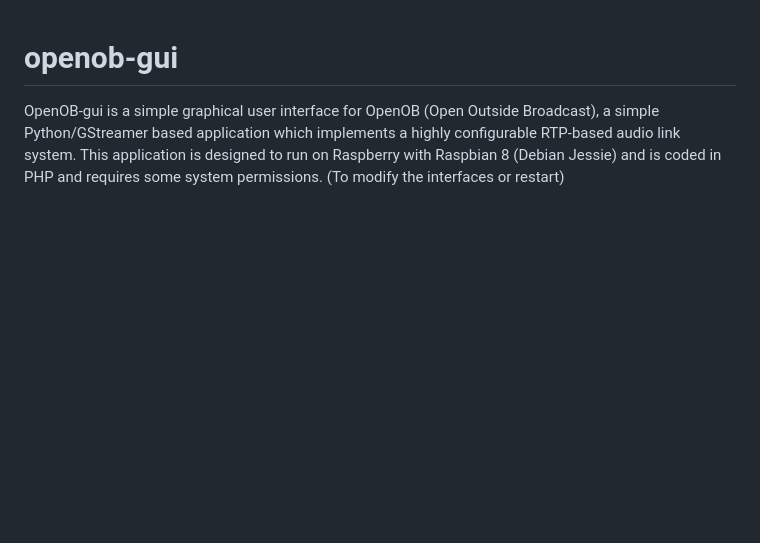
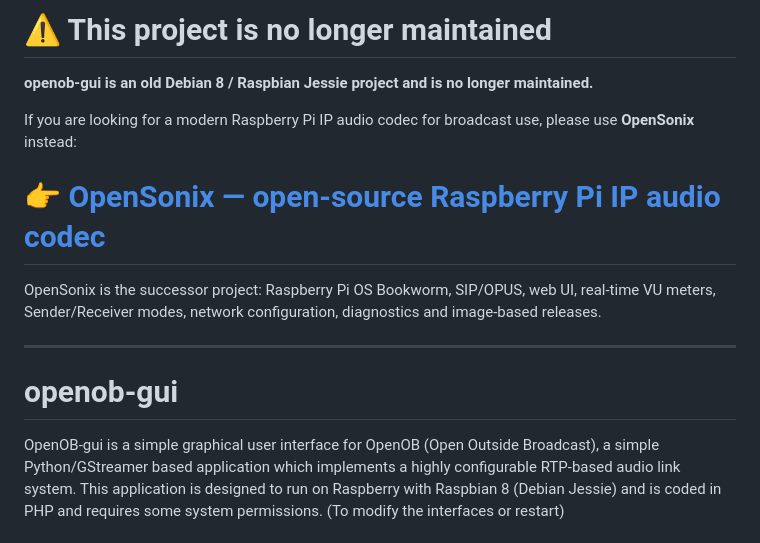
Before and after one commit to mickaelmonsieur/openob-gui, a Markdown page: README.md, the part around the change. Rendered like a GitHub page; blank space fills up the shorter version.

```diff
--- a/README.md
+++ b/README.md
@@ -1,3 +1,14 @@
+# ⚠️ This project is no longer maintained
+
+**openob-gui is an old Debian 8 / Raspbian Jessie project and is no longer maintained.**
+
+If you are looking for a modern Raspberry Pi IP audio codec for broadcast use, please use **OpenSonix** instead:
+
+# 👉 [OpenSonix — open-source Raspberry Pi IP audio codec](https://github.com/mickaelmonsieur/OpenSonix)
+
+OpenSonix is the successor project: Raspberry Pi OS Bookworm, SIP/OPUS, web UI, real-time VU meters, Sender/Receiver modes, network configuration, diagnostics and image-based releases.
+
+---
 
 # openob-gui
 
```
